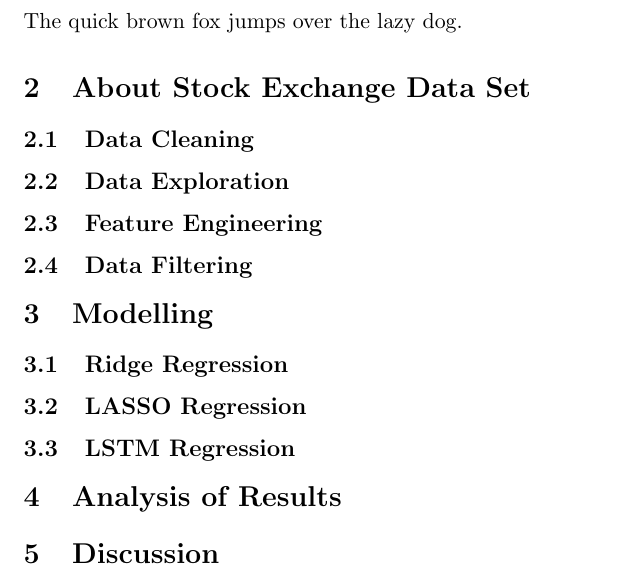
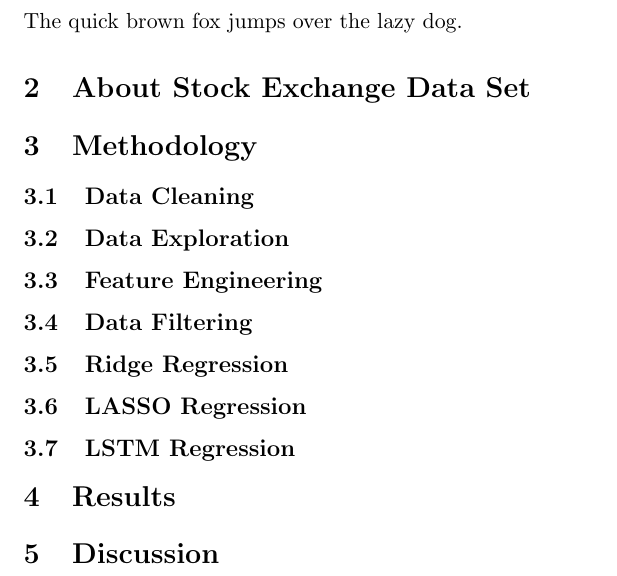
Before and after one commit to IsaacCheng9/stock-exchange-analysis, a LaTeX document (docs/main.tex): part of the page, cut so that both start at the same text. Compiled offline with pdfLaTeX.

Commit message:
Reorder subsections

```diff
--- a/docs/main.tex
+++ b/docs/main.tex
@@ -10,6 +10,8 @@ The quick brown fox jumps over the lazy dog.
 
 \section{About Stock Exchange Data Set}
 
+\section{Methodology}
+
 \subsection{Data Cleaning}
 
 \subsection{Data Exploration}
@@ -18,15 +20,13 @@ The quick brown fox jumps over the lazy dog.
 
 \subsection{Data Filtering}
 
-\section{Modelling}
-
 \subsection{Ridge Regression}
 
 \subsection{LASSO Regression}
 
 \subsection{LSTM Regression}
 
-\section{Analysis of Results}
+\section{Results}
 
 \section{Discussion}
 
```
Also changed, not shown: docs/main.pdf.
